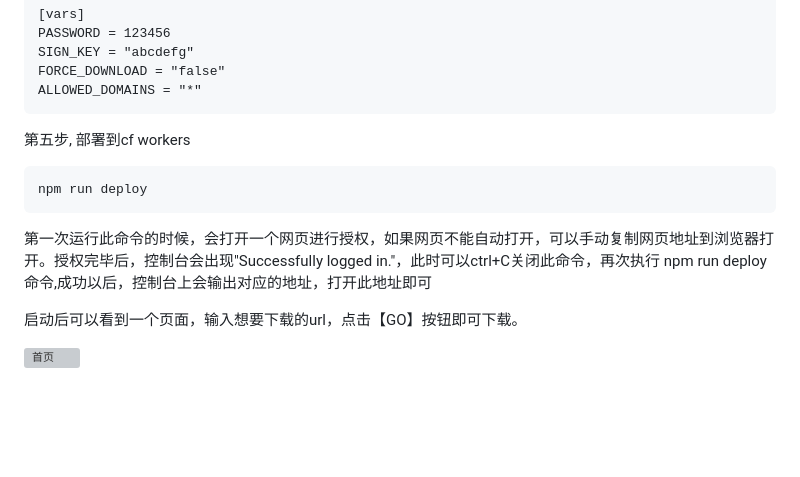
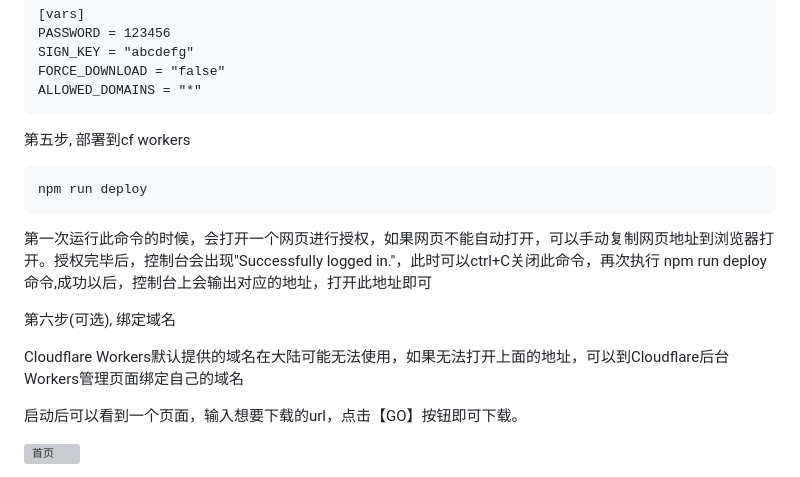
Before and after one commit to lixiaofei123/urlproxy, a Markdown page: README.md, the part around the change. GitHub-like rendering; blank space fills up the shorter version; grey boxes are pictures that could not be loaded.

Commit message:
修改readme

````diff
--- a/README.md
+++ b/README.md
@@ -64,13 +64,17 @@ FORCE_DOWNLOAD = "false"
 ALLOWED_DOMAINS = "*"
  ```
 
- 第五步, 部署到cf workers
+第五步, 部署到cf workers
 
  ```
  npm run deploy
  ```
 
  第一次运行此命令的时候，会打开一个网页进行授权，如果网页不能自动打开，可以手动复制网页地址到浏览器打开。授权完毕后，控制台会出现"Successfully logged in."，此时可以ctrl+C关闭此命令，再次执行 npm run deploy命令,成功以后，控制台上会输出对应的地址，打开此地址即可
+
+第六步(可选), 绑定域名
+
+Cloudflare Workers默认提供的域名在大陆可能无法使用，如果无法打开上面的地址，可以到Cloudflare后台Workers管理页面绑定自己的域名
 
 
 启动后可以看到一个页面，输入想要下载的url，点击【GO】按钮即可下载。
````
